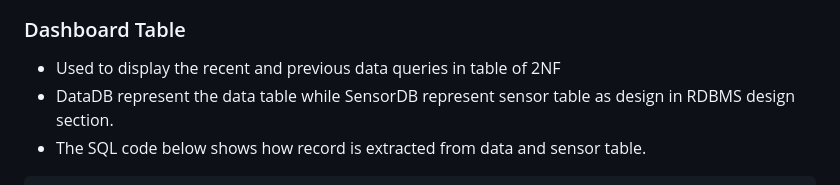
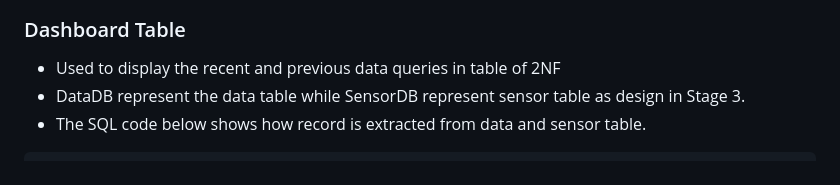
Before and after one commit to ziyadanas/IoT-Agriculture-Monitoring-System, a Markdown page: README.md, the part around the change. Drawn GitHub-style.

````diff
--- a/README.md
+++ b/README.md
@@ -153,7 +153,7 @@ LIMIT 50
 ### Dashboard Table
 
 - Used to display the recent and previous data queries in table of 2NF
-- DataDB represent the data table while SensorDB represent sensor table as design in RDBMS design section.
+- DataDB represent the data table while SensorDB represent sensor table as design in Stage 3.
 - The SQL code below shows how record is extracted from data and sensor table.
 ```
 SELECT id, tsp, val, sid
````
